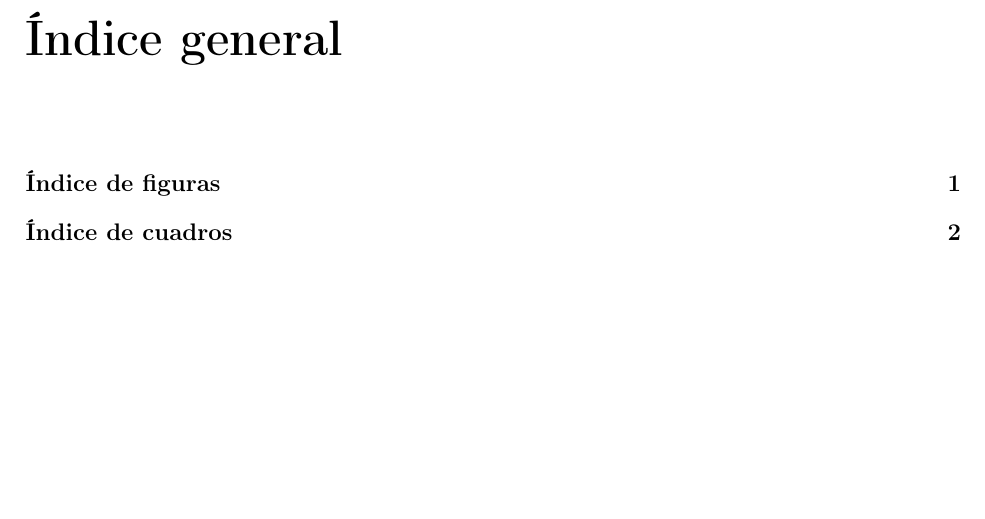
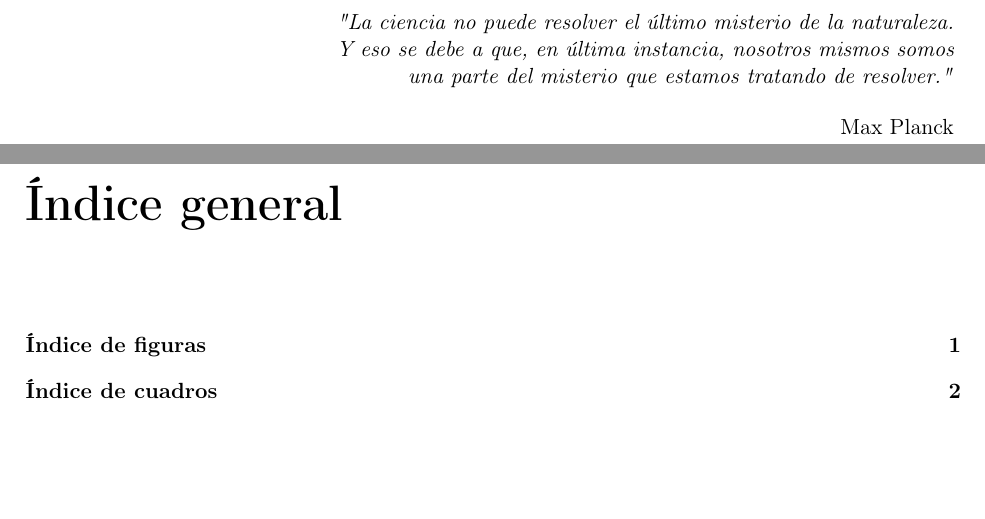
Before and after one commit to rafaariza/Plasma, a LaTeX document (Trabajo/trabajo.tex, which reads Trabajo/quote.tex): part of page 3 of 7 before the commit and two parts of pages 2 and 3 of 7 after it, the two joined at a grey line, cut at the place of the change, the shorter picture padded with empty space. Compiled offline with pdfLaTeX.

Commit message:
Added quote

```diff
--- /dev/null
+++ b/Trabajo/quote.tex
@@ -0,0 +1,8 @@
+\begin{dedication}
+    \begin{flushright}
+        \singlespacing\textit{"La ciencia no puede resolver el último misterio de la naturaleza.
+        Y eso se debe a que, en última instancia, nosotros mismos somos una parte
+        del misterio que estamos tratando de resolver."}\\
+        \bigskip{Max Planck}
+    \end{flushright}
+\end{dedication}
--- a/Trabajo/trabajo.tex
+++ b/Trabajo/trabajo.tex
@@ -1,4 +1,4 @@
-\documentclass[12pt,a4paper,oneside,titlepage]{report}
+\documentclass[11pt,a4paper,oneside,titlepage]{report}
 \usepackage{estilo}
 
 \newcommand{\titulacion}{Grado de Física}                  % Grado de Biolog�a
```
Also changed, not shown: Trabajo/PDF/trabajo.pdf, Trabajo/trabajo.tex (2 more changed lines).
